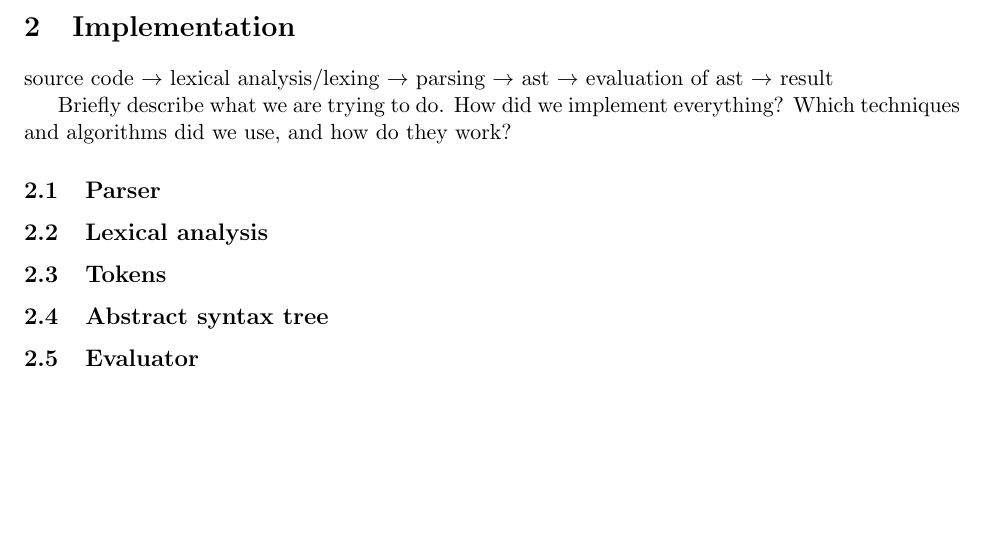
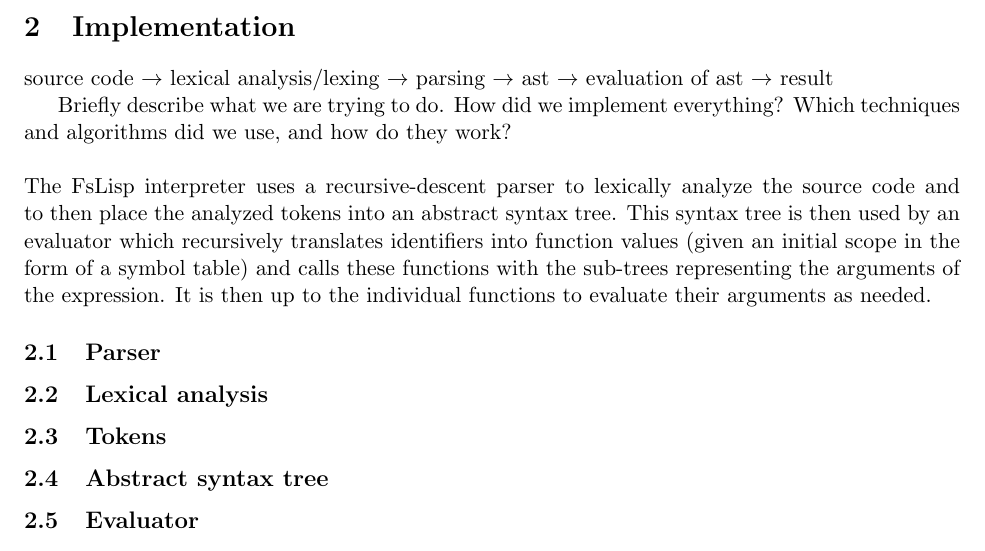
Before and after one commit to zerox7felf/fsharp-lisp, a LaTeX document (report/report.tex): part of page 3 of 3, cut so that both start at the same text, the shorter picture padded with empty space. Compiled offline with pdfLaTeX.

Commit message:
implementation intro

```diff
--- a/report/report.tex
+++ b/report/report.tex
@@ -135,6 +135,9 @@
 	source code $\rightarrow$ lexical analysis/lexing $\rightarrow$ parsing $\rightarrow$ ast $\rightarrow$ evaluation of ast $\rightarrow$ result
 
 Briefly describe what we are trying to do. How did we implement everything? Which techniques and algorithms did we use, and how do they work?
+\newline
+\newline
+The FsLisp interpreter uses a recursive-descent parser to lexically analyze the source code and to then place the analyzed tokens into an abstract syntax tree. This syntax tree is then used by an evaluator which recursively translates identifiers into function values (given an initial scope in the form of a symbol table) and calls these functions with the sub-trees representing the arguments of the expression. It is then up to the individual functions to evaluate their arguments as needed.
 
 \subsection{Parser}
 
```
